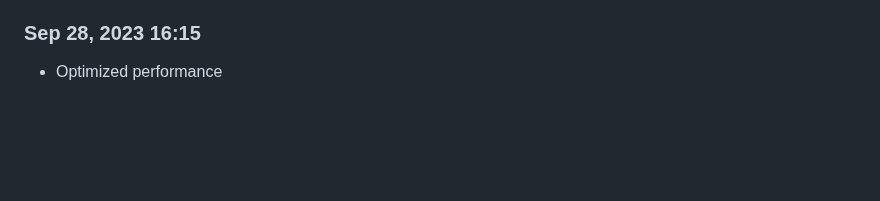
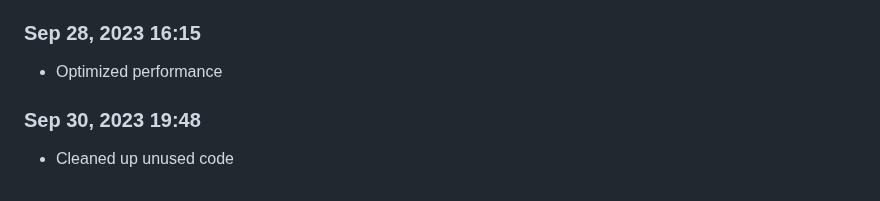
Before and after one commit to Shiva-Bajpai/SB--Games, a Markdown page: devlog.md, the part around the change. GitHub-like rendering; blank space fills up the shorter version.

```diff
--- a/devlog.md
+++ b/devlog.md
@@ -1690,3 +1690,6 @@ Daily progress notes.
 
 ### Sep 28, 2023 16:15
 - Optimized performance
+
+### Sep 30, 2023 19:48
+- Cleaned up unused code
```
